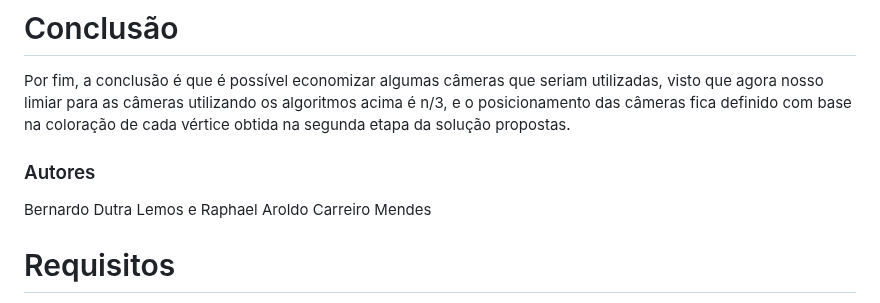
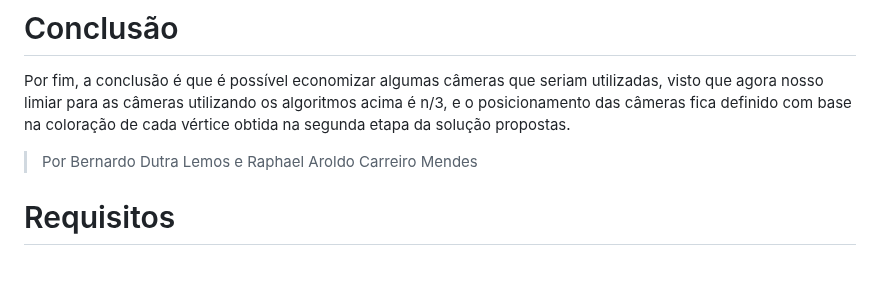
Before and after one commit to bdlemos/Art-gallery-problem, a Markdown page: README.md, the part around the change. GitHub-like rendering; blank space fills up the shorter version.

```diff
--- a/README.md
+++ b/README.md
@@ -171,9 +171,7 @@ Por fim, a conclusão é que é possível economizar algumas câmeras que seriam
 
 </div>
 
-### Autores
-
-Bernardo Dutra Lemos e Raphael Aroldo Carreiro Mendes
+> Por Bernardo Dutra Lemos e Raphael Aroldo Carreiro Mendes
 
 # Requisitos
 
```
